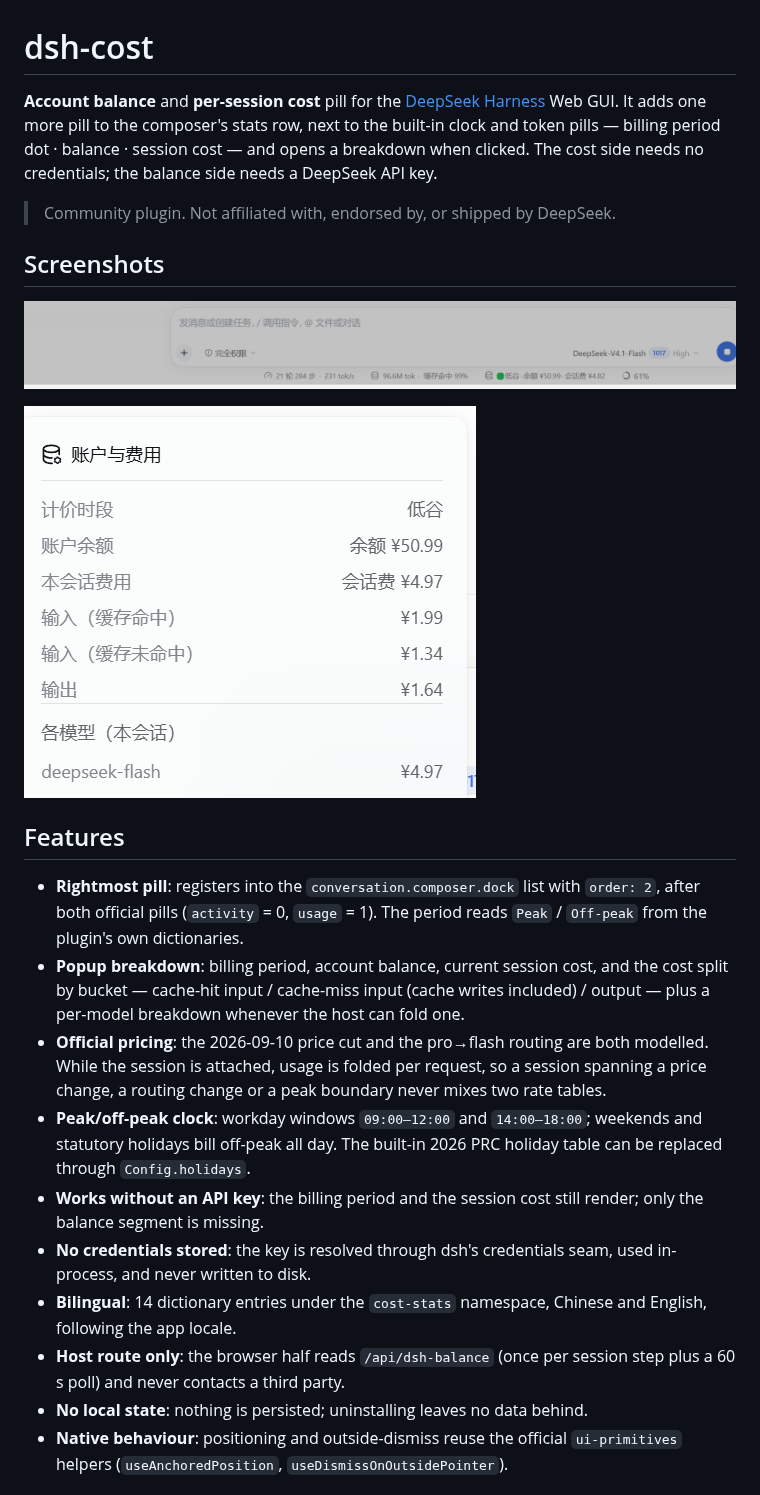
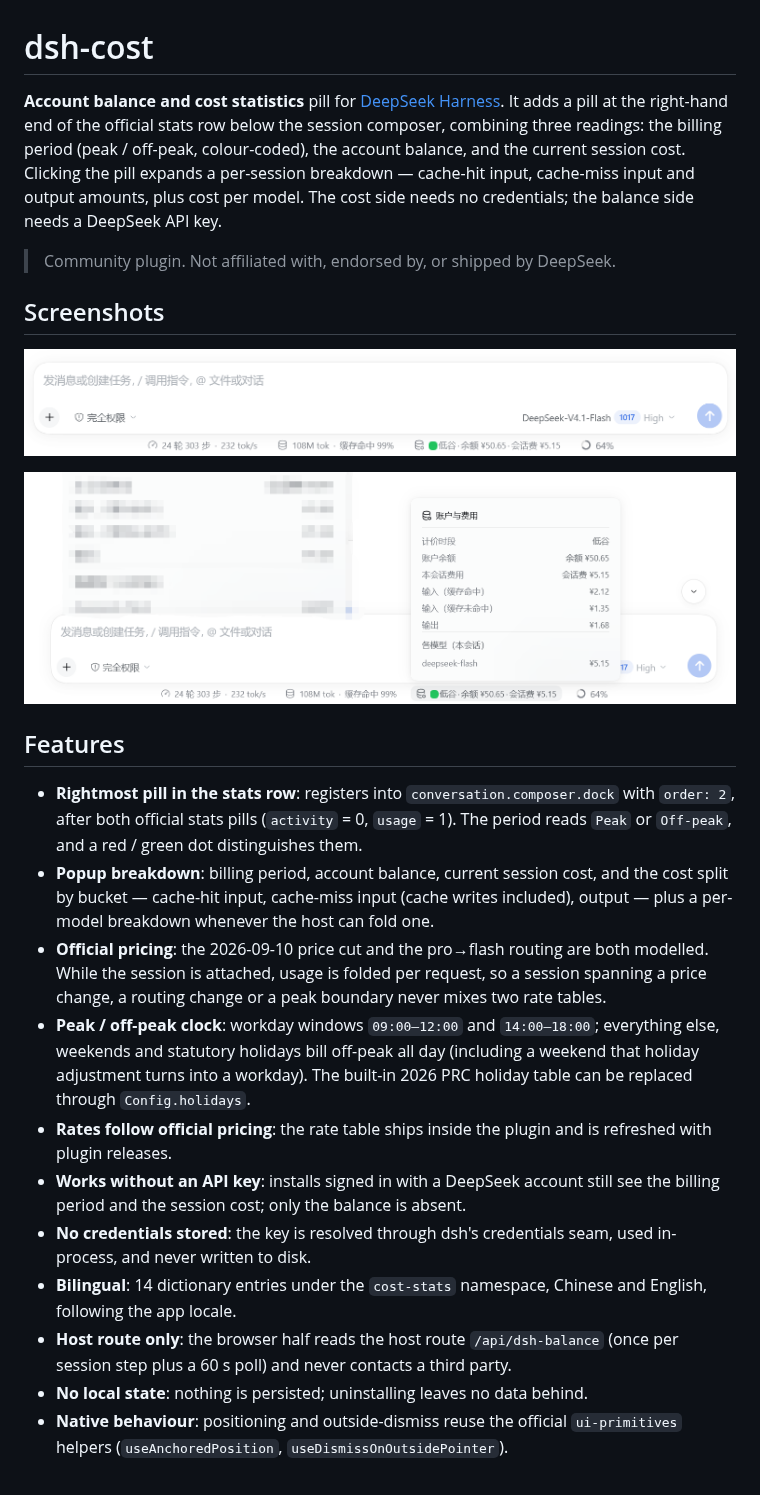
Before and after one commit to Arun1016/dsh-cost, a Markdown page: README.md, the part around the change. GitHub-like rendering; pictures changed too: assets/screenshots/dialog-101c.png (added), assets/screenshots/pill-101c.png (added).

```diff
--- a/README.md
+++ b/README.md
@@ -1,25 +1,26 @@
 # dsh-cost
 
-**Account balance** and **per-session cost** pill for the [DeepSeek Harness](https://github.com/deepseek-ai/deepseek-harness) Web GUI. It adds one more pill to the composer's stats row, next to the built-in clock and token pills — billing period dot · balance · session cost — and opens a breakdown when clicked. The cost side needs no credentials; the balance side needs a DeepSeek API key.
+**Account balance and cost statistics** pill for [DeepSeek Harness](https://github.com/deepseek-ai/deepseek-harness). It adds a pill at the right-hand end of the official stats row below the session composer, combining three readings: the billing period (peak / off-peak, colour-coded), the account balance, and the current session cost. Clicking the pill expands a per-session breakdown — cache-hit input, cache-miss input and output amounts, plus cost per model. The cost side needs no credentials; the balance side needs a DeepSeek API key.
 
 > Community plugin. Not affiliated with, endorsed by, or shipped by DeepSeek.
 
 ## Screenshots
 
-![Cost pill in the composer stats row](assets/screenshots/pill.png)
+![Cost pill at the right-hand end of the stats row](assets/screenshots/pill-101c.png)
 
-![Breakdown popup](assets/screenshots/dialog.png)
+![Breakdown popup](assets/screenshots/dialog-101c.png)
 
 ## Features
 
-- **Rightmost pill**: registers into the `conversation.composer.dock` list with `order: 2`, after both official pills (`activity` = 0, `usage` = 1). The period reads `Peak` / `Off-peak` from the plugin's own dictionaries.
-- **Popup breakdown**: billing period, account balance, current session cost, and the cost split by bucket — cache-hit input / cache-miss input (cache writes included) / output — plus a per-model breakdown whenever the host can fold one.
+- **Rightmost pill in the stats row**: registers into `conversation.composer.dock` with `order: 2`, after both official stats pills (`activity` = 0, `usage` = 1). The period reads `Peak` or `Off-peak`, and a red / green dot distinguishes them.
+- **Popup breakdown**: billing period, account balance, current session cost, and the cost split by bucket — cache-hit input, cache-miss input (cache writes included), output — plus a per-model breakdown whenever the host can fold one.
 - **Official pricing**: the 2026-09-10 price cut and the pro→flash routing are both modelled. While the session is attached, usage is folded per request, so a session spanning a price change, a routing change or a peak boundary never mixes two rate tables.
-- **Peak/off-peak clock**: workday windows `09:00–12:00` and `14:00–18:00`; weekends and statutory holidays bill off-peak all day. The built-in 2026 PRC holiday table can be replaced through `Config.holidays`.
-- **Works without an API key**: the billing period and the session cost still render; only the balance segment is missing.
+- **Peak / off-peak clock**: workday windows `09:00–12:00` and `14:00–18:00`; everything else, weekends and statutory holidays bill off-peak all day (including a weekend that holiday adjustment turns into a workday). The built-in 2026 PRC holiday table can be replaced through `Config.holidays`.
+- **Rates follow official pricing**: the rate table ships inside the plugin and is refreshed with plugin releases.
+- **Works without an API key**: installs signed in with a DeepSeek account still see the billing period and the session cost; only the balance is absent.
 - **No credentials stored**: the key is resolved through dsh's credentials seam, used in-process, and never written to disk.
 - **Bilingual**: 14 dictionary entries under the `cost-stats` namespace, Chinese and English, following the app locale.
-- **Host route only**: the browser half reads `/api/dsh-balance` (once per session step plus a 60 s poll) and never contacts a third party.
+- **Host route only**: the browser half reads the host route `/api/dsh-balance` (once per session step plus a 60 s poll) and never contacts a third party.
 - **No local state**: nothing is persisted; uninstalling leaves no data behind.
 - **Native behaviour**: positioning and outside-dismiss reuse the official `ui-primitives` helpers (`useAnchoredPosition`, `useDismissOnOutsidePointer`).
 
```
Also changed, not shown: README.zh.md (+34 -33 lines), 2 other files.
